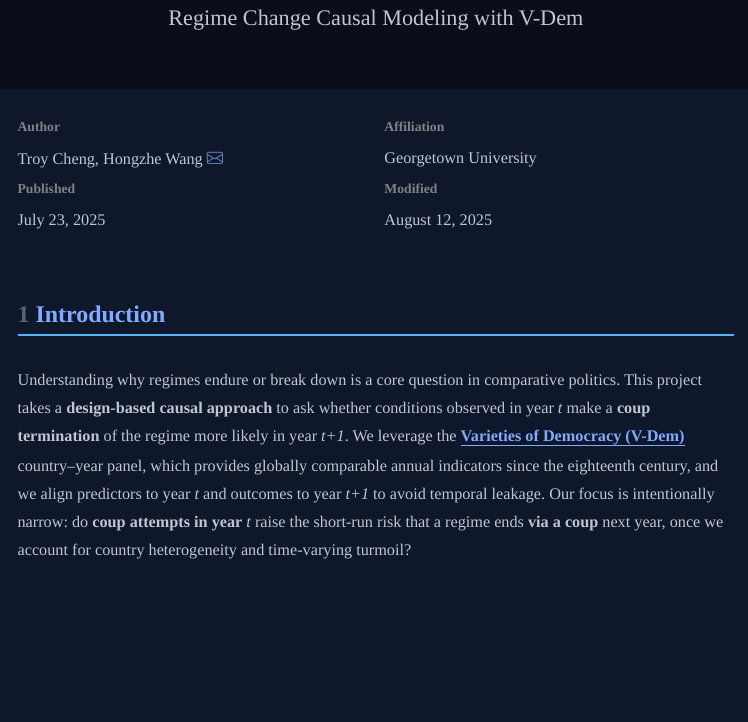
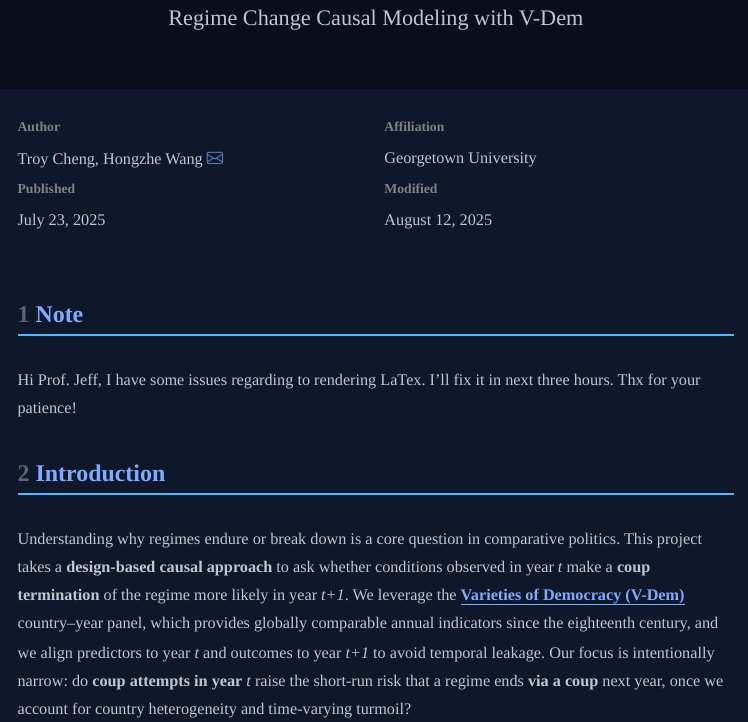
Before and after one commit to troy-yu-cheng/causalinference-finalproj, a Quarto document (index.qmd): the page in a window 1100 px wide, from 150 px down. The pictures show the output file index.html that the author committed with the source, opened offline; menus at the side of the page are left out.

Commit message:
add note

````diff
--- a/index.qmd
+++ b/index.qmd
@@ -46,6 +46,10 @@ if (length(miss)) {
 }
 
 ```
+
+# Note
+
+Hi Prof. Jeff, I have some issues regarding to rendering LaTex. I'll fix it in next three hours. Thx for your patience!
 
 # Introduction
 
````
Also changed, not shown: index.html.
